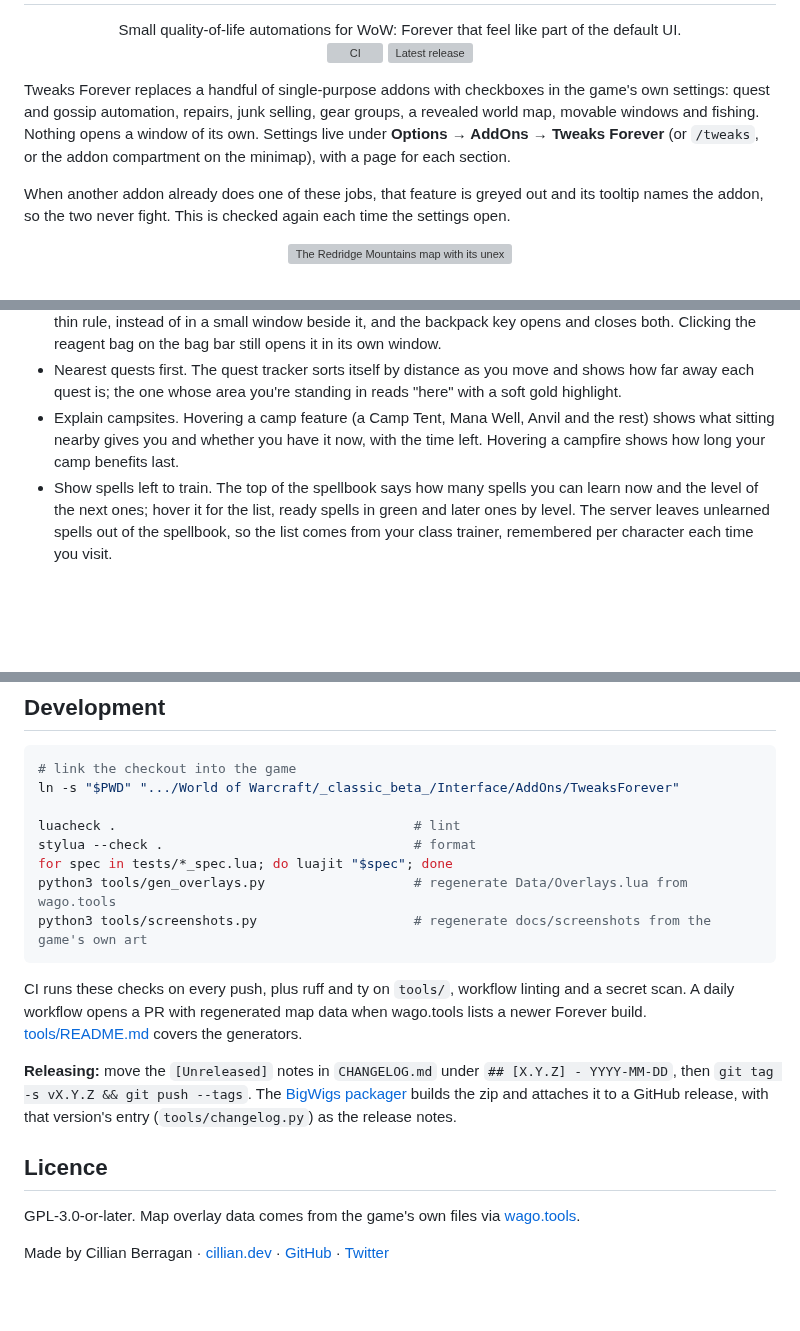
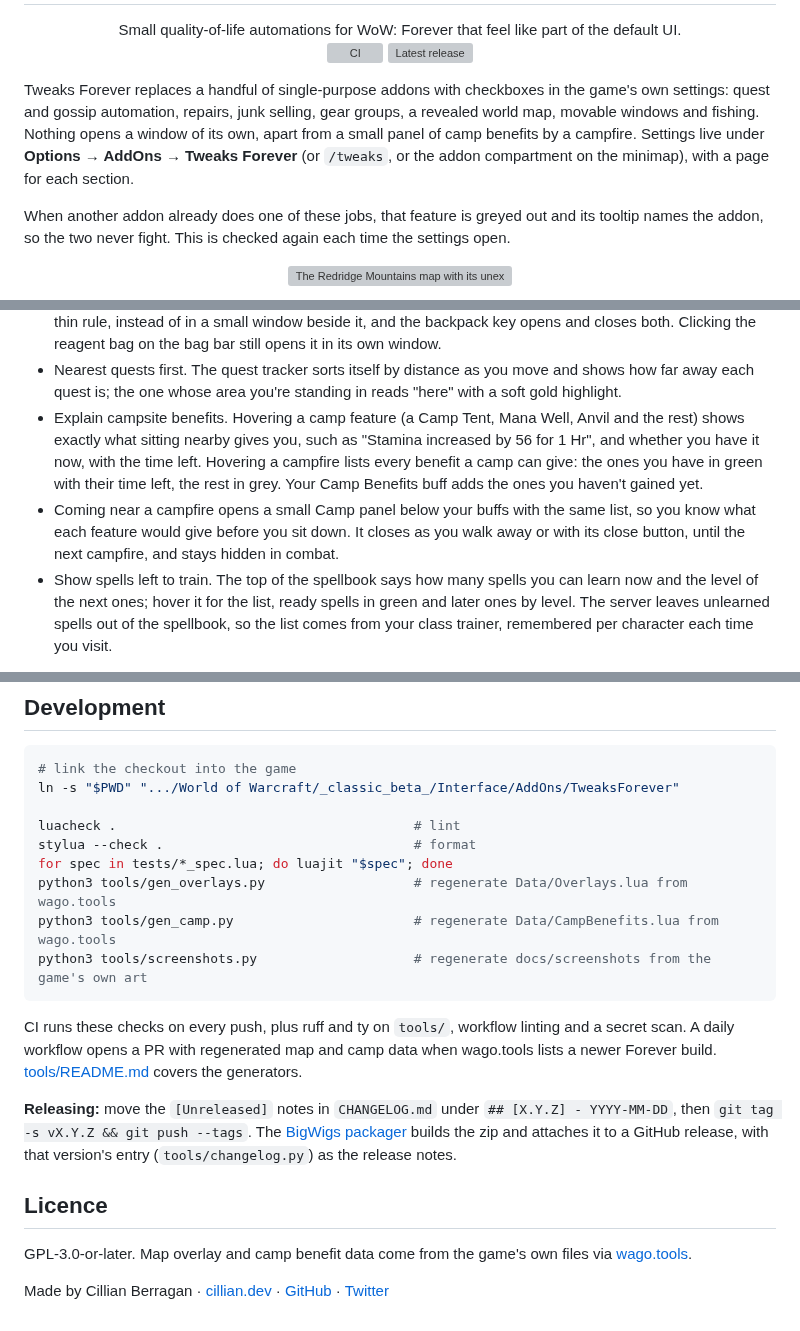
Before and after one commit to cjber/tweaks-forever, a Markdown page: README.md, 3 parts joined by grey strips. GitHub-like rendering; blank space fills up the shorter version; grey boxes are pictures that could not be loaded.

````diff
--- a/README.md
+++ b/README.md
@@ -8,7 +8,7 @@ Small quality-of-life automations for WoW: Forever that feel like part of the de
 <a href="https://github.com/cjber/tweaks-forever/releases/latest"><img src="https://img.shields.io/github/v/release/cjber/tweaks-forever" alt="Latest release"></a>
 </p>
 
-Tweaks Forever replaces a handful of single-purpose addons with checkboxes in the game's own settings: quest and gossip automation, repairs, junk selling, gear groups, a revealed world map, movable windows and fishing. Nothing opens a window of its own. Settings live under **Options → AddOns → Tweaks Forever** (or `/tweaks`, or the addon compartment on the minimap), with a page for each section.
+Tweaks Forever replaces a handful of single-purpose addons with checkboxes in the game's own settings: quest and gossip automation, repairs, junk selling, gear groups, a revealed world map, movable windows and fishing. Nothing opens a window of its own, apart from a small panel of camp benefits by a campfire. Settings live under **Options → AddOns → Tweaks Forever** (or `/tweaks`, or the addon compartment on the minimap), with a page for each section.
 
 When another addon already does one of these jobs, that feature is greyed out and its tooltip names the addon, so the two never fight. This is checked again each time the settings open.
 
@@ -63,7 +67,8 @@ When another addon already does one of these jobs, that feature is greyed out an
 - `/rl` reloads the interface.
 - With **Combine Bags** on, the reagent bag's slots sit at the bottom of the combined bag, tinted green under a thin rule, instead of in a small window beside it, and the backpack key opens and closes both. Clicking the reagent bag on the bag bar still opens it in its own window.
 - Nearest quests first. The quest tracker sorts itself by distance as you move and shows how far away each quest is; the one whose area you're standing in reads "here" with a soft gold highlight.
-- Explain campsites. Hovering a camp feature (a Camp Tent, Mana Well, Anvil and the rest) shows what sitting nearby gives you and whether you have it now, with the time left. Hovering a campfire shows how long your camp benefits last.
+- Explain campsite benefits. Hovering a camp feature (a Camp Tent, Mana Well, Anvil and the rest) shows exactly what sitting nearby gives you, such as "Stamina increased by 56 for 1 Hr", and whether you have it now, with the time left. Hovering a campfire lists every benefit a camp can give: the ones you have in green with their time left, the rest in grey. Your Camp Benefits buff adds the ones you haven't gained yet.
+- Coming near a campfire opens a small Camp panel below your buffs with the same list, so you know what each feature would give before you sit down. It closes as you walk away or with its close button, until the next campfire, and stays hidden in combat.
 - Show spells left to train. The top of the spellbook says how many spells you can learn now and the level of the next ones; hover it for the list, ready spells in green and later ones by level. The server leaves unlearned spells out of the spellbook, so the list comes from your class trainer, remembered per character each time you visit.
 
 **Fishing**
@@ -103,15 +108,16 @@ luacheck .                                      # lint
 stylua --check .                                # format
 for spec in tests/*_spec.lua; do luajit "$spec"; done
 python3 tools/gen_overlays.py                   # regenerate Data/Overlays.lua from wago.tools
+python3 tools/gen_camp.py                       # regenerate Data/CampBenefits.lua from wago.tools
 python3 tools/screenshots.py                    # regenerate docs/screenshots from the game's own art
 ```
 
-CI runs these checks on every push, plus ruff and ty on `tools/`, workflow linting and a secret scan. A daily workflow opens a PR with regenerated map data when wago.tools lists a newer Forever build. [tools/README.md](tools/README.md) covers the generators.
+CI runs these checks on every push, plus ruff and ty on `tools/`, workflow linting and a secret scan. A daily workflow opens a PR with regenerated map and camp data when wago.tools lists a newer Forever build. [tools/README.md](tools/README.md) covers the generators.
 
 **Releasing:** move the `[Unreleased]` notes in `CHANGELOG.md` under `## [X.Y.Z] - YYYY-MM-DD`, then `git tag -s vX.Y.Z && git push --tags`. The [BigWigs packager](https://github.com/BigWigsMods/packager) builds the zip and attaches it to a GitHub release, with that version's entry (`tools/changelog.py`) as the release notes.
 
 ## Licence
 
-GPL-3.0-or-later. Map overlay data comes from the game's own files via [wago.tools](https://wago.tools).
+GPL-3.0-or-later. Map overlay and camp benefit data come from the game's own files via [wago.tools](https://wago.tools).
 
 Made by Cillian Berragan · [cillian.dev](https://cillian.dev) · [GitHub](https://github.com/cjber) · [Twitter](https://twitter.com/cjberragan)
````
Also changed, not shown: other parts of README.md (+5 -1 lines), CHANGELOG.md (+1 -0 lines), docs/curseforge.md (+5 -3 lines), docs/screenshots/camp.png (added), docs/screenshots/campsite.png, 1 other file.
